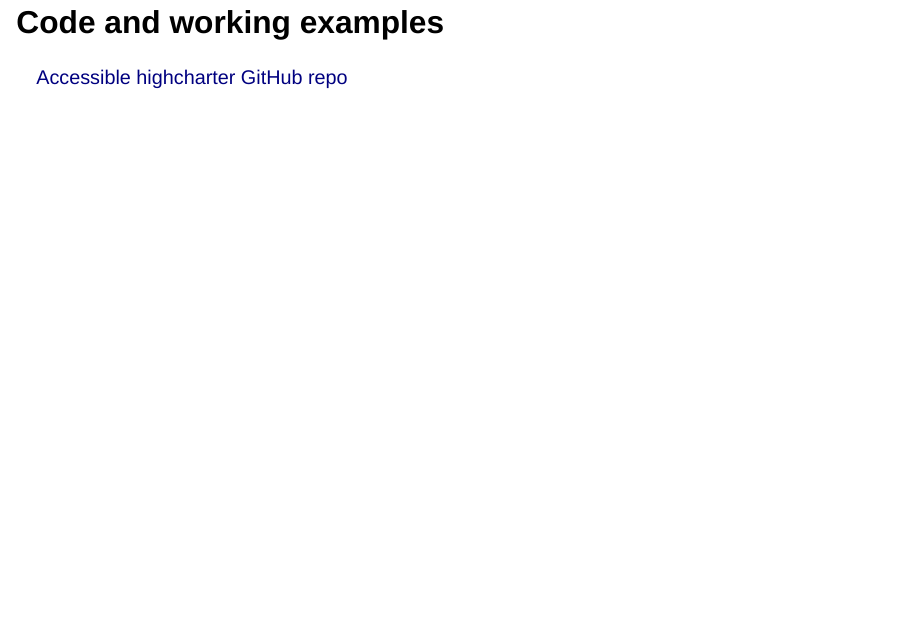
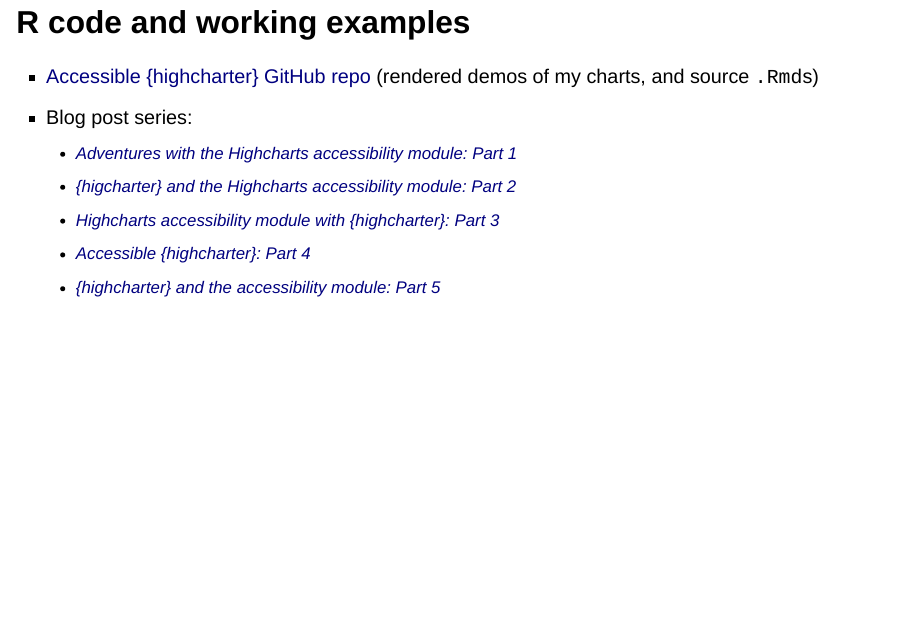
Before and after one commit to batpigandme/highcharter-a11y-talk, a Quarto document (highcharter-a11y-talk.qmd): page 27 of 29. Rendered offline with R 4.5, knitr and Pandoc in place of Quarto, with nearby package versions; drawn as Slidy slides in place of the format the file asks for; some code elsewhere in the file could not run offline; common packages that the code uses without loading them are loaded.

Commit message:
Customize sub-list bullets for ul

```diff
--- a/custom.scss
+++ b/custom.scss
@@ -76,3 +76,14 @@
   font-size: 1.6rem;
   line-height: 2.2rem;
 }
+
+// change bullet for sublists
+// adapted from: https://stackoverflow.com/a/41314658/785190
+.reveal ul ul {
+  list-style-type: "\2799";
+  list-style-position: inside;
+}
+
+.reveal ul ul li:before {
+  content: "\00a0 \00a0 \00a0"; //3 non breakable spaces
+}
--- a/highcharter-a11y-talk.qmd
+++ b/highcharter-a11y-talk.qmd
@@ -514,9 +514,16 @@
 
 ------------------------------------------------------------------------
 
-## Code and working examples
+## R code and working examples {.smaller}
 
-[Accessible highcharter GitHub repo](https://github.com/batpigandme/accessible-highcharter)
+* [Accessible {highcharter} GitHub repo](https://github.com/batpigandme/accessible-highcharter) (rendered demos of my charts, and source `.Rmd`s)
+* Blog post series:
+  - [Adventures with the Highcharts accessibility module: Part 1](https://dataand.me/posts/2021-11-10-adventures-with-the-highcharts-accessibility-module-part-1/)
+  - [{higcharter} and the Highcharts accessibility module: Part 2](https://dataand.me/posts/2021-11-12-higcharter-and-the-highcharts-accessibility-module-part-2/)
+  - [Highcharts accessibility module with {highcharter}: Part 3](https://dataand.me/posts/2021-11-13-highcharts-accessibility-module-with-highcharter-part-3/)
+  - [Accessible {highcharter}: Part 4](https://dataand.me/posts/2021-11-15-accessible-highcharter-part-4/)
+  - [{highcharter} and the accessibility module: Part 5](https://dataand.me/posts/2021-11-16-highcharter-and-the-accessibility-module-part-5/)
+
 
 ------------------------------------------------------------------------
 
```
Also changed, not shown: highcharter-a11y-talk.html, 1 other file.
